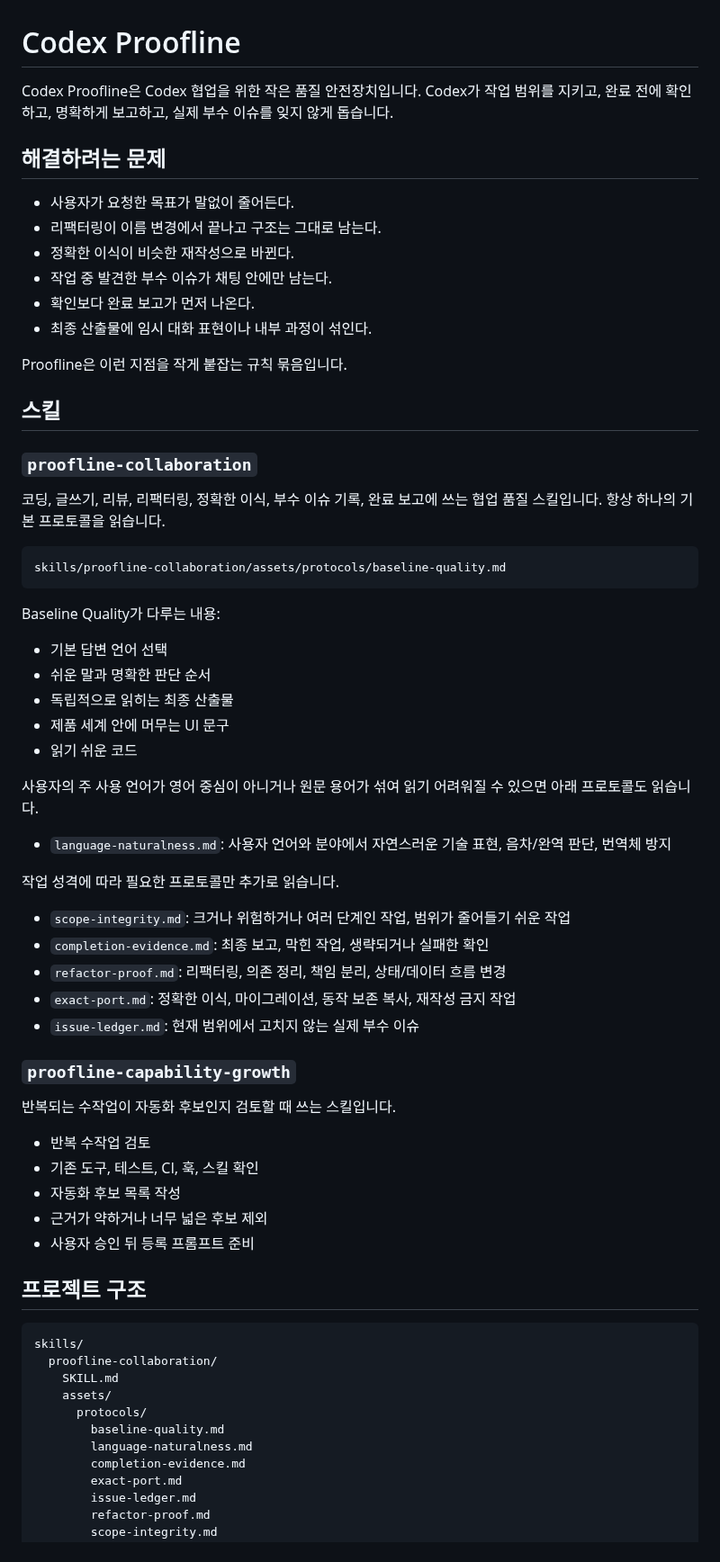
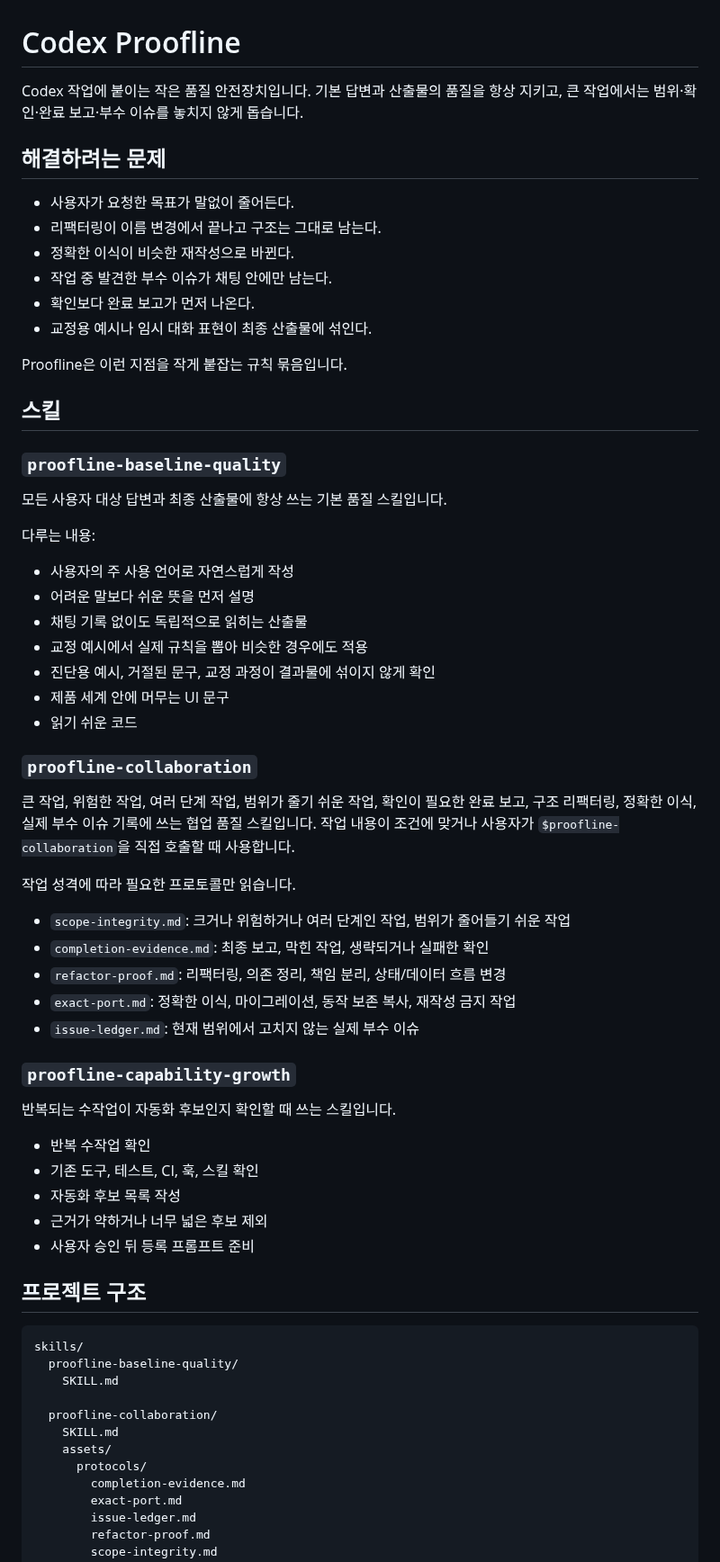
Before and after one commit to semisemil/codex-proofline, a Markdown page: README.md, the part around one of its changes. Shown at 90% size. GitHub-like rendering.

Commit message:
Document baseline skill and conditional collaboration

````diff
--- a/README.md
+++ b/README.md
@@ -1,7 +1,7 @@
 # Codex Proofline
 
-Codex Proofline은 Codex 협업을 위한 작은 품질 안전장치입니다.
-Codex가 작업 범위를 지키고, 완료 전에 확인하고, 명확하게 보고하고, 실제 부수 이슈를 잊지 않게 돕습니다.
+Codex 작업에 붙이는 작은 품질 안전장치입니다.
+기본 답변과 산출물의 품질을 항상 지키고, 큰 작업에서는 범위·확인·완료 보고·부수 이슈를 놓치지 않게 돕습니다.
 
 ## 해결하려는 문제
 
@@ -10,34 +10,32 @@ Codex가 작업 범위를 지키고, 완료 전에 확인하고, 명확하게
 - 정확한 이식이 비슷한 재작성으로 바뀐다.
 - 작업 중 발견한 부수 이슈가 채팅 안에만 남는다.
 - 확인보다 완료 보고가 먼저 나온다.
-- 최종 산출물에 임시 대화 표현이나 내부 과정이 섞인다.
+- 교정용 예시나 임시 대화 표현이 최종 산출물에 섞인다.
 
 Proofline은 이런 지점을 작게 붙잡는 규칙 묶음입니다.
 
 ## 스킬
 
-### `proofline-collaboration`
+### `proofline-baseline-quality`
 
-코딩, 글쓰기, 리뷰, 리팩터링, 정확한 이식, 부수 이슈 기록, 완료 보고에 쓰는 협업 품질 스킬입니다.
-항상 하나의 기본 프로토콜을 읽습니다.
+모든 사용자 대상 답변과 최종 산출물에 항상 쓰는 기본 품질 스킬입니다.
 
-```text
-skills/proofline-collaboration/assets/protocols/baseline-quality.md
-```
+다루는 내용:
 
-Baseline Quality가 다루는 내용:
-
-- 기본 답변 언어 선택
-- 쉬운 말과 명확한 판단 순서
-- 독립적으로 읽히는 최종 산출물
+- 사용자의 주 사용 언어로 자연스럽게 작성
+- 어려운 말보다 쉬운 뜻을 먼저 설명
+- 채팅 기록 없이도 독립적으로 읽히는 산출물
+- 교정 예시에서 실제 규칙을 뽑아 비슷한 경우에도 적용
+- 진단용 예시, 거절된 문구, 교정 과정이 결과물에 섞이지 않게 확인
 - 제품 세계 안에 머무는 UI 문구
 - 읽기 쉬운 코드
 
-사용자의 주 사용 언어가 영어 중심이 아니거나 원문 용어가 섞여 읽기 어려워질 수 있으면 아래 프로토콜도 읽습니다.
+### `proofline-collaboration`
 
-- `language-naturalness.md`: 사용자 언어와 분야에서 자연스러운 기술 표현, 음차/완역 판단, 번역체 방지
+큰 작업, 위험한 작업, 여러 단계 작업, 범위가 줄기 쉬운 작업, 확인이 필요한 완료 보고, 구조 리팩터링, 정확한 이식, 실제 부수 이슈 기록에 쓰는 협업 품질 스킬입니다.
+작업 내용이 조건에 맞거나 사용자가 `$proofline-collaboration`을 직접 호출할 때 사용합니다.
 
-작업 성격에 따라 필요한 프로토콜만 추가로 읽습니다.
+작업 성격에 따라 필요한 프로토콜만 읽습니다.
 
 - `scope-integrity.md`: 크거나 위험하거나 여러 단계인 작업, 범위가 줄어들기 쉬운 작업
 - `completion-evidence.md`: 최종 보고, 막힌 작업, 생략되거나 실패한 확인
@@ -47,9 +45,9 @@ Baseline Quality가 다루는 내용:
 
 ### `proofline-capability-growth`
 
-반복되는 수작업이 자동화 후보인지 검토할 때 쓰는 스킬입니다.
+반복되는 수작업이 자동화 후보인지 확인할 때 쓰는 스킬입니다.
 
-- 반복 수작업 검토
+- 반복 수작업 확인
 - 기존 도구, 테스트, CI, 훅, 스킬 확인
 - 자동화 후보 목록 작성
 - 근거가 약하거나 너무 넓은 후보 제외
@@ -59,12 +57,13 @@ Baseline Quality가 다루는 내용:
 
 ```text
 skills/
+  proofline-baseline-quality/
+    SKILL.md
+
   proofline-collaboration/
     SKILL.md
     assets/
       protocols/
-        baseline-quality.md
-        language-naturalness.md
         completion-evidence.md
         exact-port.md
         issue-ledger.md
````
Also changed, not shown: other parts of README.md (+33 -10 lines).
